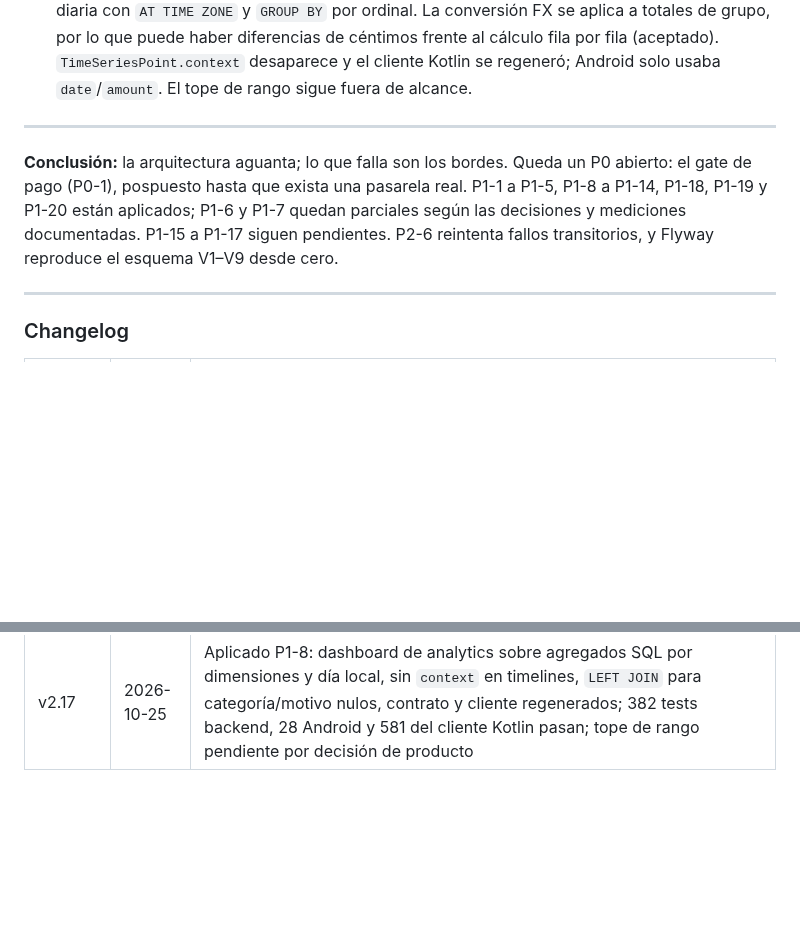
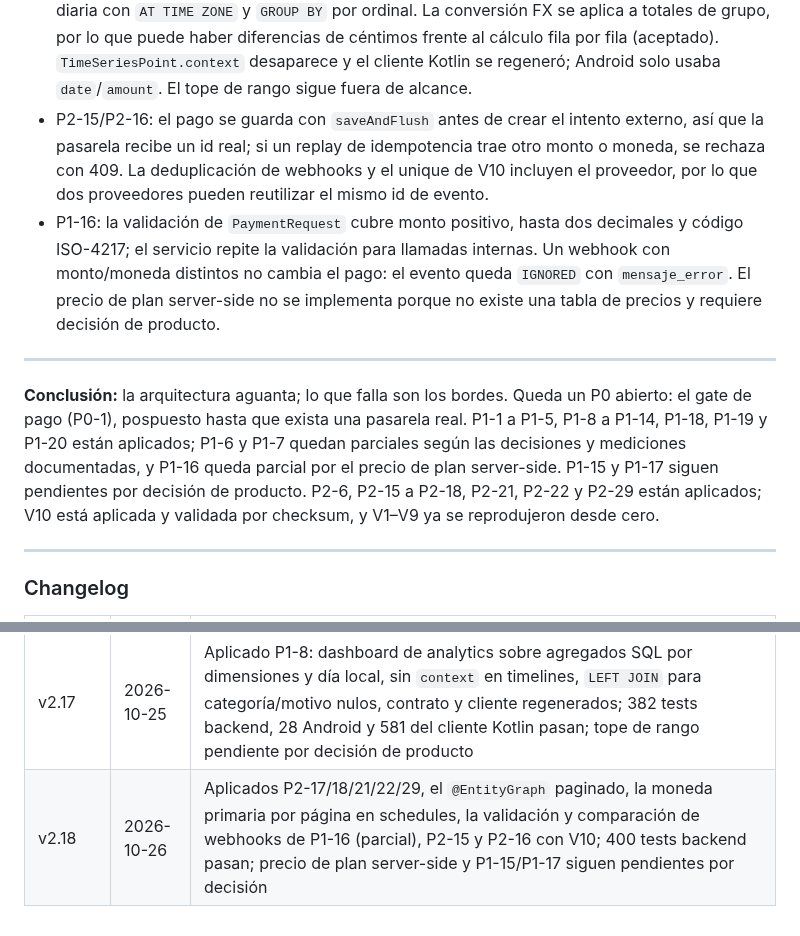
Before and after one commit to Elias2049J/finanx, a Markdown page: docs/auditoria-mejoras.md, 2 parts joined by grey strips. Rendered like a GitHub page; blank space fills up the shorter version.

```diff
--- a/docs/auditoria-mejoras.md
+++ b/docs/auditoria-mejoras.md
@@ -623,10 +633,12 @@ Aplicado sobre `master` el 2026-10-25. Verificación: `.\mvnw.cmd -o package`
 - V9 crea/valida `refresh_tokens` y un unique parcial de una fila activa por familia; aborta ante duplicados activos sin repararlos.
 - Android: el `Authenticator` solo actúa ante `WWW-Authenticate: Bearer error="invalid_token"`, serializa la rotación y reutiliza el par nuevo si otra petición ya renovó. Un refresh terminal (4xx salvo 408/429) limpia la sesión y notifica a Compose; red/5xx conserva la sesión. Un refresh cuyo resultado se pierde no se reintenta automáticamente: el reuso del token anterior activa la detección de replay y puede cerrar la familia, así que el usuario tendría que volver a iniciar sesión. No hay idempotencia de refresh en este alcance.
 - P1-8: `/analytics/dashboard/balance` ya no carga entidades; usa una consulta JPQL por dimensiones (con `LEFT JOIN` para no perder filas sin categoría/motivo) y una consulta nativa diaria con `AT TIME ZONE` y `GROUP BY` por ordinal. La conversión FX se aplica a totales de grupo, por lo que puede haber diferencias de céntimos frente al cálculo fila por fila (aceptado). `TimeSeriesPoint.context` desaparece y el cliente Kotlin se regeneró; Android solo usaba `date`/`amount`. El tope de rango sigue fuera de alcance.
+- P2-15/P2-16: el pago se guarda con `saveAndFlush` antes de crear el intento externo, así que la pasarela recibe un id real; si un replay de idempotencia trae otro monto o moneda, se rechaza con 409. La deduplicación de webhooks y el unique de V10 incluyen el proveedor, por lo que dos proveedores pueden reutilizar el mismo id de evento.
+- P1-16: la validación de `PaymentRequest` cubre monto positivo, hasta dos decimales y código ISO-4217; el servicio repite la validación para llamadas internas. Un webhook con monto/moneda distintos no cambia el pago: el evento queda `IGNORED` con `mensaje_error`. El precio de plan server-side no se implementa porque no existe una tabla de precios y requiere decisión de producto.
 
 ---
 
-**Conclusión:** la arquitectura aguanta; lo que falla son los bordes. Queda un P0 abierto: el gate de pago (P0-1), pospuesto hasta que exista una pasarela real. P1-1 a P1-5, P1-8 a P1-14, P1-18, P1-19 y P1-20 están aplicados; P1-6 y P1-7 quedan parciales según las decisiones y mediciones documentadas. P1-15 a P1-17 siguen pendientes. P2-6 reintenta fallos transitorios, y Flyway reproduce el esquema V1–V9 desde cero.
+**Conclusión:** la arquitectura aguanta; lo que falla son los bordes. Queda un P0 abierto: el gate de pago (P0-1), pospuesto hasta que exista una pasarela real. P1-1 a P1-5, P1-8 a P1-14, P1-18, P1-19 y P1-20 están aplicados; P1-6 y P1-7 quedan parciales según las decisiones y mediciones documentadas, y P1-16 queda parcial por el precio de plan server-side. P1-15 y P1-17 siguen pendientes por decisión de producto. P2-6, P2-15 a P2-18, P2-21, P2-22 y P2-29 están aplicados; V10 está aplicada y validada por checksum, y V1–V9 ya se reprodujeron desde cero.
 
 ---
 
@@ -653,3 +665,4 @@ Aplicado sobre `master` el 2026-10-25. Verificación: `.\mvnw.cmd -o package`
 | v2.15 | 2026-10-25 | Aplicados P1-11/12/13: delivery por canal fuera de TX, unicidad/transferencia FCM y logout por dispositivo, listeners `AFTER_COMMIT`, purga por umbral, DLQ con hasta 5 reintentos exponenciales y replay `SYSTEM`; V1–V8 verificadas y suites backend/Android/cliente Kotlin pasan |
 | v2.16 | 2026-10-25 | Aplicado P1-14: access tokens de 900 s con `sid` de familia, guard de sesión en PostgreSQL primario, logout por familia, password change revoca todas, JWT heredado → 401 `invalid_token`, fallo de BD → 503, secreto fail-fast y renovación Android single-flight solo ante `invalid_token`; V9 versiona `refresh_tokens`; 376 tests backend, 28 Android y 583 del cliente Kotlin pasan |
 | v2.17 | 2026-10-25 | Aplicado P1-8: dashboard de analytics sobre agregados SQL por dimensiones y día local, sin `context` en timelines, `LEFT JOIN` para categoría/motivo nulos, contrato y cliente regenerados; 382 tests backend, 28 Android y 581 del cliente Kotlin pasan; tope de rango pendiente por decisión de producto |
+| v2.18 | 2026-10-26 | Aplicados P2-17/18/21/22/29, el `@EntityGraph` paginado, la moneda primaria por página en schedules, la validación y comparación de webhooks de P1-16 (parcial), P2-15 y P2-16 con V10; 400 tests backend pasan; precio de plan server-side y P1-15/P1-17 siguen pendientes por decisión |
```
Also changed, not shown: other parts of docs/auditoria-mejoras.md (+14 -4 lines).
